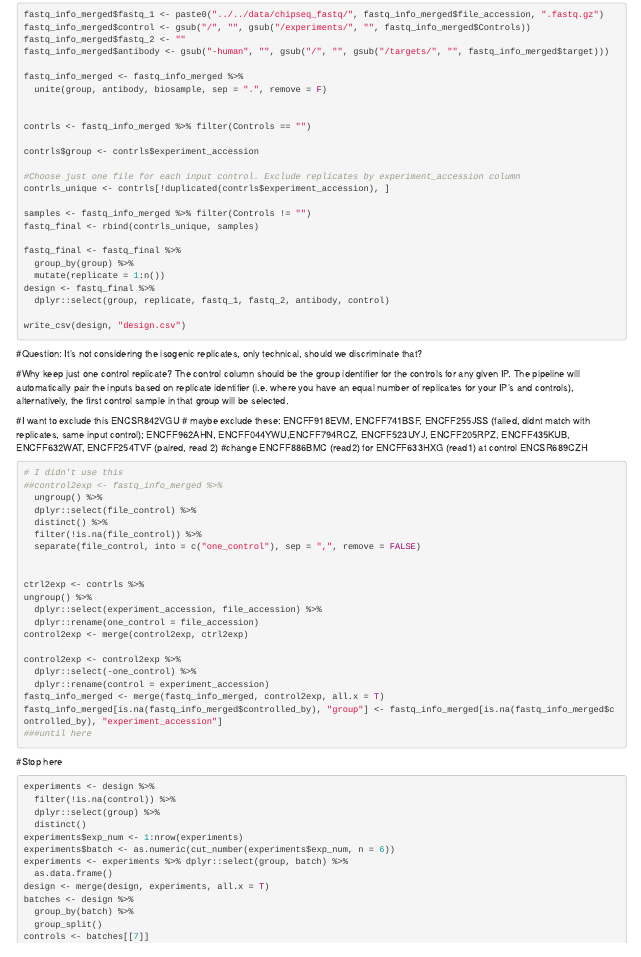
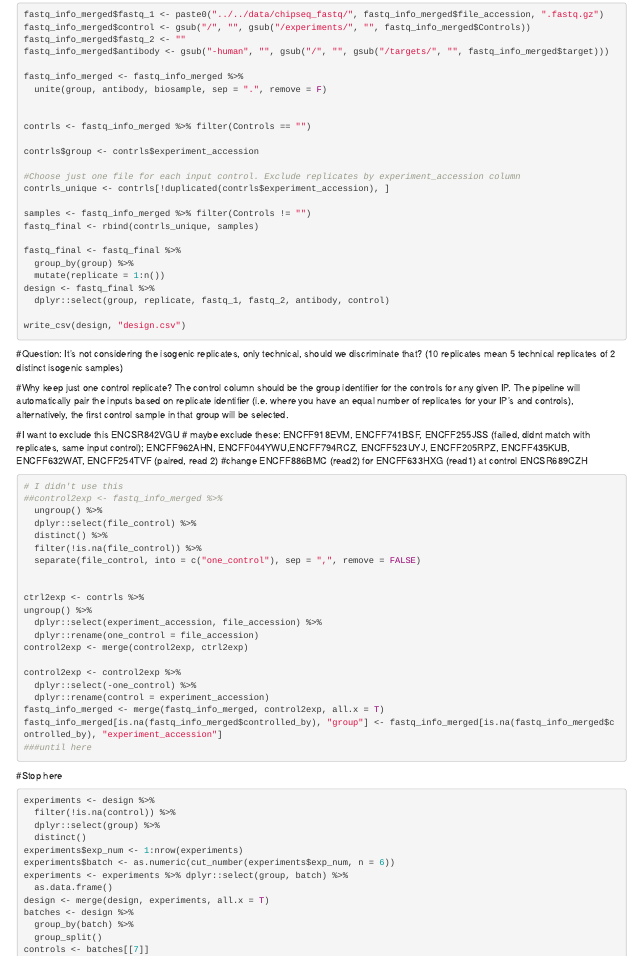
Before and after one commit to boulderrinnlab/CARDELL, an R Markdown document (analysis/00_design_file/00_design_file.Rmd): the page in a window 1100 px wide, from 2050 px down. Rendered offline with R 4.5, knitr and Pandoc, with nearby package versions; the code chunks are not run, so their results and figures are left out.

Commit message:
more comments

````diff
--- a/analysis/00_design_file/00_design_file.Rmd
+++ b/analysis/00_design_file/00_design_file.Rmd
@@ -203,7 +203,7 @@ design <- fastq_final %>%
 write_csv(design, "design.csv")
 ```
 
-#Question: It's not considering the isogenic replicates, only technical, should we discriminate that?
+#Question: It's not considering the isogenic replicates, only technical, should we discriminate that? (10 replicates mean 5 technical replicates of 2 distinct isogenic samples)
 
 #Why keep just one control replicate?
 The control column should be the group identifier for the controls for any given IP. The pipeline will automatically pair the inputs based on replicate identifier (i.e. where you have an equal number of replicates for your IP's and controls), alternatively, the first control sample in that group will be selected.
````
